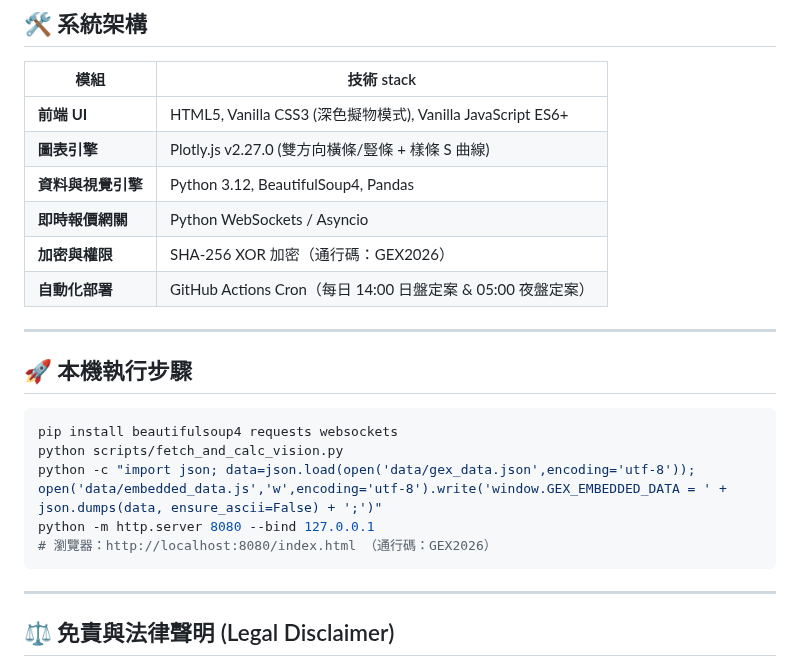
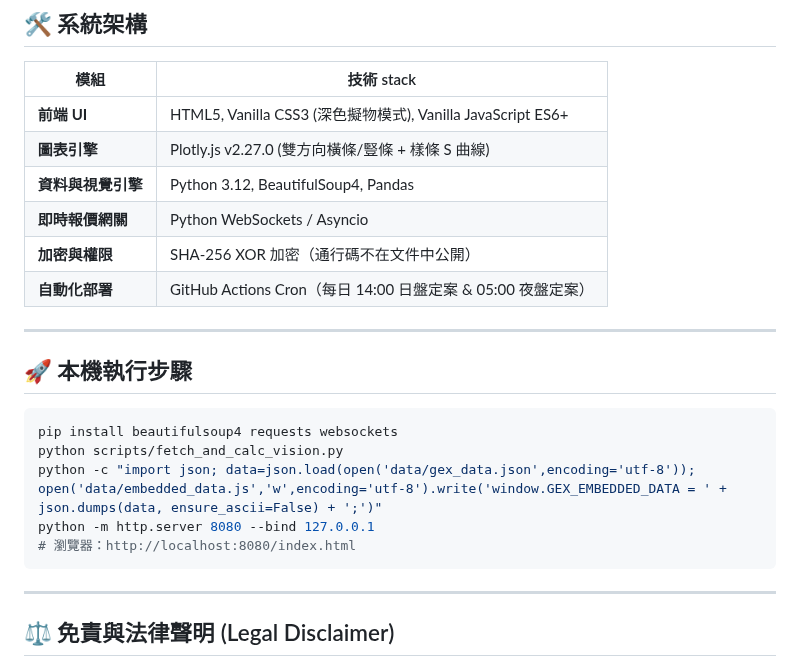
Before and after one commit to bluebirdfinder/TXO-GEX-Dashboard, a Markdown page: README.md, the part around the change. GitHub-like rendering.

Commit message:
docs: stop publishing the page passcode in README/STATUS (still present in code — see HANDOFF)
Co-Authored-By: Claude Sonnet 5 <noreply@anthropic.com>

````diff
--- a/README.md
+++ b/README.md
@@ -662,7 +662,7 @@
 | **圖表引擎** | Plotly.js v2.27.0 (雙方向橫條/豎條 + 樣條 S 曲線) |
 | **資料與視覺引擎** | Python 3.12, BeautifulSoup4, Pandas |
 | **即時報價網關** | Python WebSockets / Asyncio |
-| **加密與權限** | SHA-256 XOR 加密（通行碼：GEX2026） |
+| **加密與權限** | SHA-256 XOR 加密（通行碼不在文件中公開） |
 | **自動化部署** | GitHub Actions Cron（每日 14:00 日盤定案 & 05:00 夜盤定案） |
 
 ---
@@ -674,7 +674,7 @@ pip install beautifulsoup4 requests websockets
 python scripts/fetch_and_calc_vision.py
 python -c "import json; data=json.load(open('data/gex_data.json',encoding='utf-8')); open('data/embedded_data.js','w',encoding='utf-8').write('window.GEX_EMBEDDED_DATA = ' + json.dumps(data, ensure_ascii=False) + ';')"
 python -m http.server 8080 --bind 127.0.0.1
-# 瀏覽器：http://localhost:8080/index.html （通行碼：GEX2026）
+# 瀏覽器：http://localhost:8080/index.html
 ```
 
 ---
````
Also changed, not shown: STATUS.md (+2 -2 lines).
